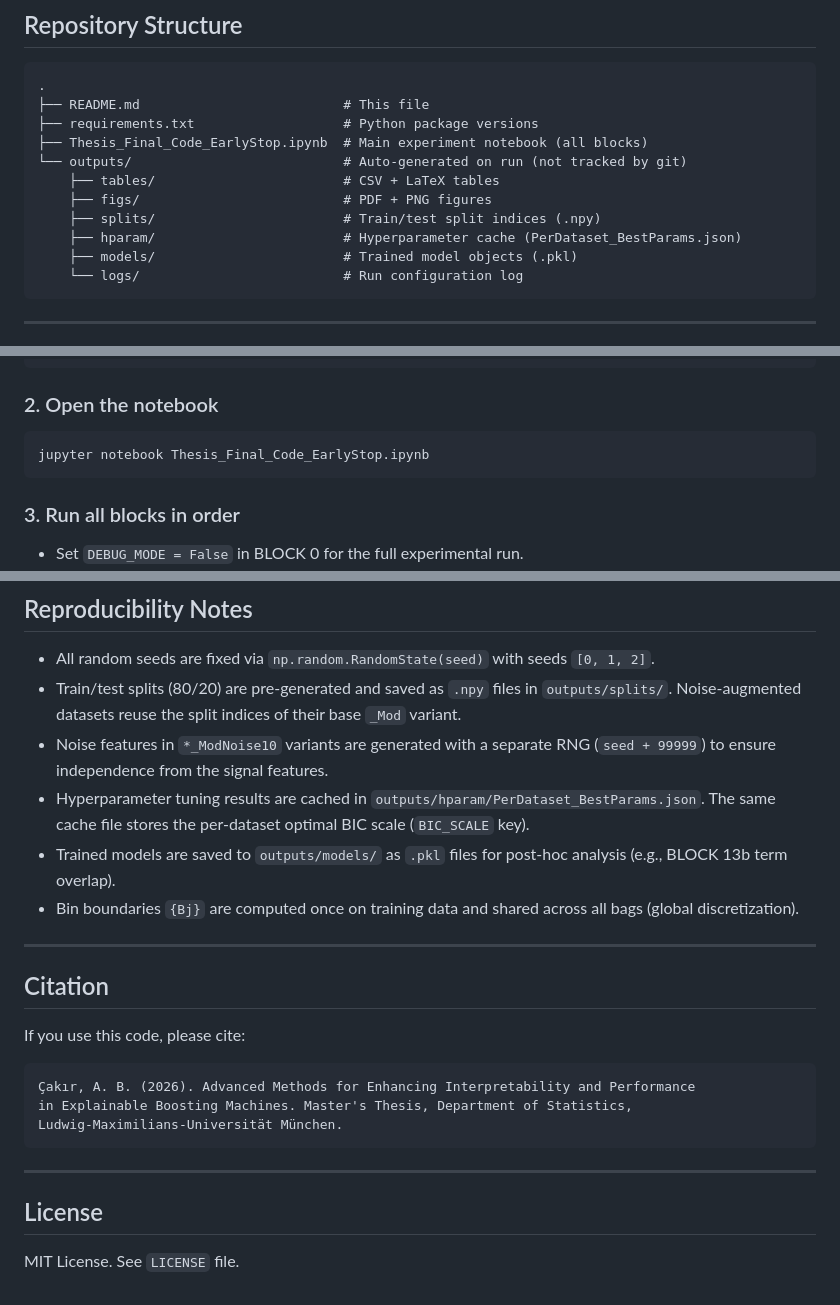
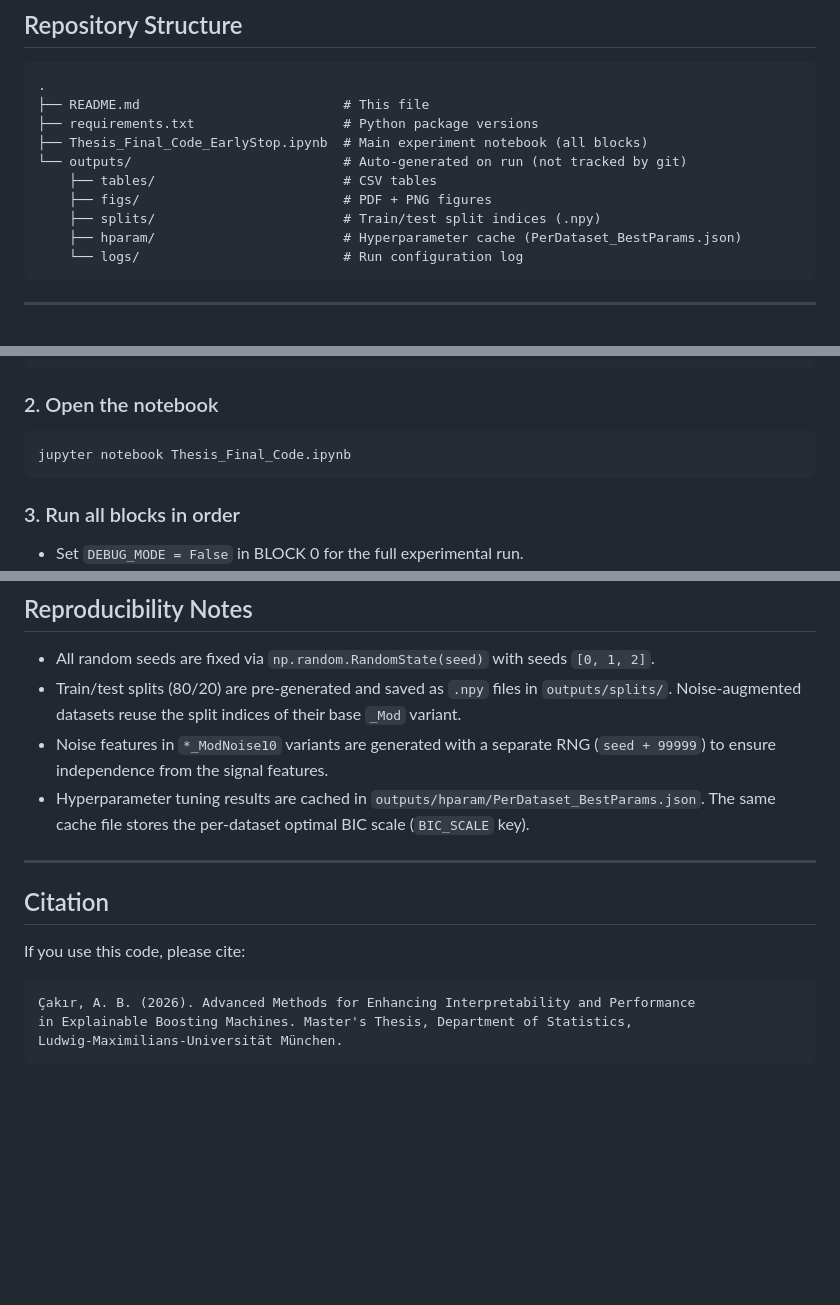
Before and after one commit to cakirataberk/msc_2025_ataberkcakir_thesis, a Markdown page: README.md, 3 parts joined by grey strips. Drawn GitHub-style; blank space fills up the shorter version.

Commit message:
Revise README for file names and remove license
Updated file references and removed license section.

````diff
--- a/README.md
+++ b/README.md
@@ -27,11 +27,10 @@ Experiments cover synthetic benchmarks with planted 3-way signals (H1–H3) and
 ├── requirements.txt                   # Python package versions
 ├── Thesis_Final_Code_EarlyStop.ipynb  # Main experiment notebook (all blocks)
 └── outputs/                           # Auto-generated on run (not tracked by git)
-    ├── tables/                        # CSV + LaTeX tables
+    ├── tables/                        # CSV tables
     ├── figs/                          # PDF + PNG figures
     ├── splits/                        # Train/test split indices (.npy)
     ├── hparam/                        # Hyperparameter cache (PerDataset_BestParams.json)
-    ├── models/                        # Trained model objects (.pkl)
     └── logs/                          # Run configuration log
 ```
 
@@ -74,7 +73,7 @@ pip install -r requirements.txt
 ### 2. Open the notebook
 
 ```bash
-jupyter notebook Thesis_Final_Code_EarlyStop.ipynb
+jupyter notebook Thesis_Final_Code.ipynb
 ```
 
 ### 3. Run all blocks in order
@@ -189,8 +188,6 @@ print(sklearn.__version__, numpy.__version__, pandas.__version__, xgboost.__vers
 - Train/test splits (80/20) are pre-generated and saved as `.npy` files in `outputs/splits/`. Noise-augmented datasets reuse the split indices of their base `_Mod` variant.
 - Noise features in `*_ModNoise10` variants are generated with a separate RNG (`seed + 99999`) to ensure independence from the signal features.
 - Hyperparameter tuning results are cached in `outputs/hparam/PerDataset_BestParams.json`. The same cache file stores the per-dataset optimal BIC scale (`BIC_SCALE` key).
-- Trained models are saved to `outputs/models/` as `.pkl` files for post-hoc analysis (e.g., BLOCK 13b term overlap).
-- Bin boundaries `{Bj}` are computed once on training data and shared across all bags (global discretization).
 
 ---
 
@@ -203,9 +200,3 @@ If you use this code, please cite:
 in Explainable Boosting Machines. Master's Thesis, Department of Statistics,
 Ludwig-Maximilians-Universität München.
 ```
-
----
-
-## License
-
-MIT License. See `LICENSE` file.
````
